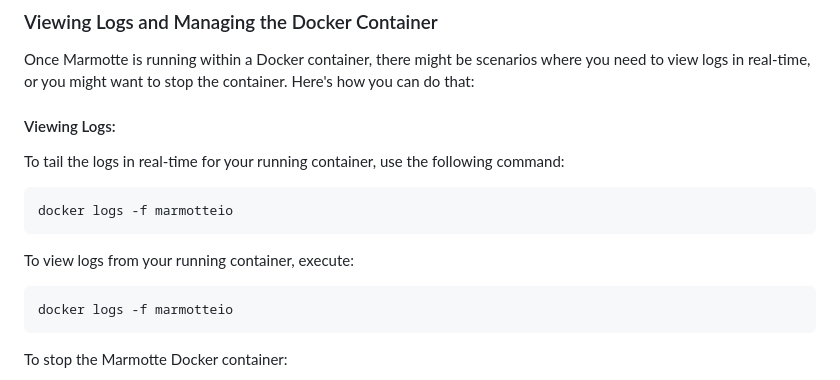
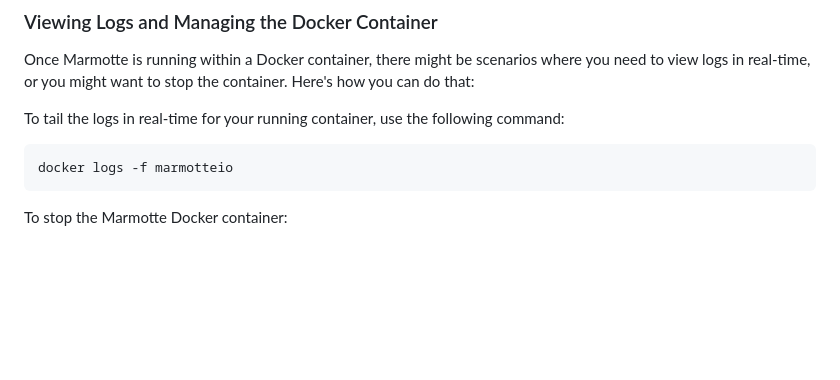
Before and after one commit to marmotteio/marmotteio, a Markdown page: README.md, the part around the change. Rendered like a GitHub page; blank space fills up the shorter version.

Commit message:
* docs(README.md): remove redundant instructions for viewing logs from the Docker container * fix(README.md): correct command for stopping the Marmotte Docker container

```diff
--- a/README.md
+++ b/README.md
@@ -75,13 +75,7 @@ Note: Do remember to adjust the Docker command as per your requirements, particu
 
 Once Marmotte is running within a Docker container, there might be scenarios where you need to view logs in real-time, or you might want to stop the container. Here's how you can do that:
 
-#### Viewing Logs:
-
 To tail the logs in real-time for your running container, use the following command:
-
-    docker logs -f marmotteio
-
-To view logs from your running container, execute:
 
     docker logs -f marmotteio
 
```
